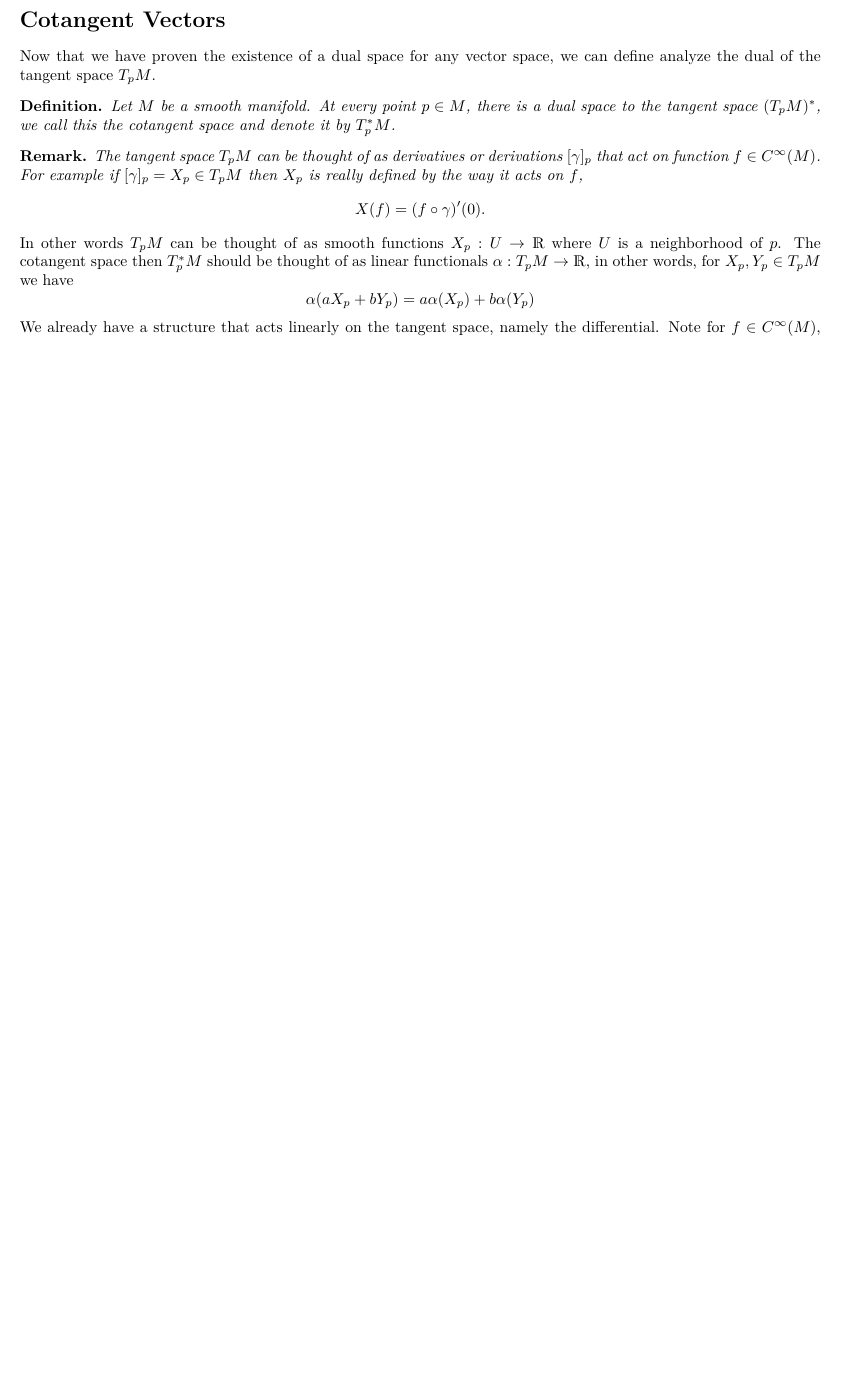
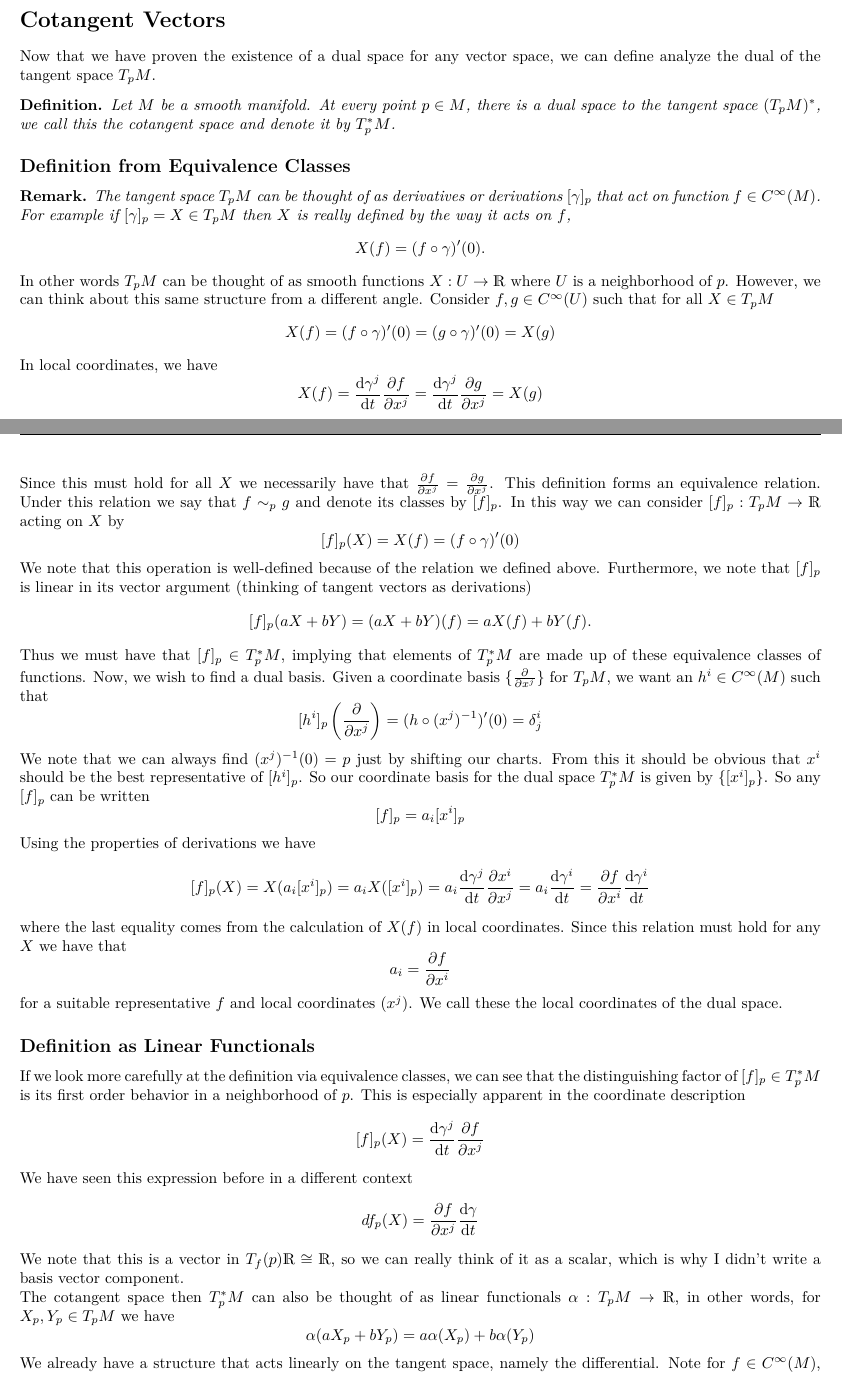
Before and after one commit to DevonMorris/MathematicalMusings, a LaTeX document (differential_geometry/cotangent_vectors.tex): part of page 1 of 2 before the commit and two parts of pages 1 and 2 of 3 after it, the two joined at a grey line, cut so that both start at the same text, the shorter picture padded with empty space. Compiled offline with XeLaTeX.

Commit message:
cotan vecs

```diff
--- a/differential_geometry/cotangent_vectors.tex
+++ b/differential_geometry/cotangent_vectors.tex
@@ -84,13 +84,61 @@ Now that we have proven the existence of a dual space for any vector space, we c
   Let $M$ be a smooth manifold. At every point $p \in M$, there is a dual space to the tangent space $(T_pM)^*$, we call this the cotangent space and denote it by $T_p^*M$.
 \end{defn}
 
+\subsection*{Definition from Equivalence Classes}%
+
 \begin{rem}
-  The tangent space $T_pM$ can be thought of as derivatives or derivations $[\gamma]_p$ that act on function $f \in C^{\infty}(M)$. For example if $[\gamma]_p = X_p \in T_pM$ then $X_p$ is really defined by the way it acts on $f$,
+  The tangent space $T_pM$ can be thought of as derivatives or derivations $[\gamma]_p$ that act on function $f \in C^{\infty}(M)$. For example if $[\gamma]_p = X \in T_pM$ then $X$ is really defined by the way it acts on $f$,
   \[
     X(f) = (f \circ \gamma)'(0).
   \]
 \end{rem}
-  In other words $T_pM$ can be thought of as smooth functions $X_p: U \rightarrow \mathds{R}$ where $U$ is a neighborhood of $p$. The cotangent space then $T_p^*M$ should be thought of as linear functionals $\alpha: T_pM \rightarrow \mathds{R}$, in other words, for $X_p,Y_p \in T_pM$ we have
+In other words $T_pM$ can be thought of as smooth functions $X: U \rightarrow \mathds{R}$ where $U$ is a neighborhood of $p$. However, we can think about this same structure from a different angle. Consider $f,g \in C^{\infty}(U)$ such that for all $X \in T_pM$
+  \[
+    X(f) = (f \circ \gamma)'(0) = (g \circ \gamma)'(0) = X(g)
+  \]
+  In local coordinates, we have
+  \[
+    X(f) = \dv{\gamma^j}{t} \pdv{f}{x^j} = \dv{\gamma^j}{t} \pdv{g}{x^j} = X(g)
+  \]
+  Since this must hold for all $X$ we necessarily have that $\pdv{f}{x^j} = \pdv{g}{x^j}$. This definition forms an equivalence relation. Under this relation we say that $f \sim_p g$ and denote its classes by $[f]_p$. In this way we can consider $[f]_p: T_pM \rightarrow \mathds{R}$ acting on $X$ by
+  \[
+    [f]_p(X) = X(f) = (f \circ \gamma)'(0)
+  \]
+  We note that this operation is well-defined because of the relation we defined above. Furthermore, we note that $[f]_p$ is linear in its vector argument (thinking of tangent vectors as derivations)
+  \[
+    [f]_p(a X + bY) = (a X + b Y)(f) = aX(f) + bY(f).
+  \]
+  Thus we must have that $[f]_p \in T_p^*M$, implying that elements of $T_p^*M$ are made up of these equivalence classes of functions. Now, we wish to find a dual basis. Given a coordinate basis $\{ \pdv{x^j}\}$ for $T_pM$, we want an $h^i \in C^{\infty}(M)$ such that
+  \[
+    [h^i]_p \left( \pdv{x^j} \right) = (h \circ (x^j)^{-1})'(0) = \delta^i_j
+  \]
+  We note that we can always find $(x^j)^{-1}(0) = p$ just by shifting our charts. From this it should be obvious that $x^i$ should be the best representative of $[h^i]_p$. So our coordinate basis for the dual space $T_p^*M$ is given by $\{[x^i]_p\}$. So any $[f]_p$ can be written
+  \[
+    [f]_p = a_i [x^i]_p
+  \]
+  Using the properties of derivations we have
+  \[
+    [f]_p(X) = X(a_i[x^i]_p) = a_i X([x^i]_p) = a_i \dv{\gamma^j}{t} \pdv{x^i}{x^j} = a_i \dv{\gamma^i}{t} = \pdv{f}{x^i} \dv{\gamma^i}{t}
+  \]
+  where the last equality comes from the calculation of $X(f)$ in local coordinates. Since this relation must hold for any $X$ we have that
+  \[
+    a_i = \pdv{f}{x^i}
+  \]
+  for a suitable representative $f$ and local coordinates $(x^j)$. We call these the local coordinates of the dual space.
+
+\subsection*{Definition as Linear Functionals}%
+
+If we look more carefully at the definition via equivalence classes, we can see that the distinguishing factor of $[f]_p \in T_p^*M$ is its first order behavior in a neighborhood of $p$. This is especially apparent in the coordinate description
+\[
+  [f]_p(X) = \dv{\gamma^j}{t}\pdv{f}{x^j}
+\]
+We have seen this expression before in a different context
+\[
+  df_p(X) = \pdv{f}{x^j}\dv{\gamma}{t}
+\]
+We note that this is a vector in $T_f(p)\mathds{R} \cong \mathds{R}$, so we can really think of it as a scalar, which is why I didn't write a basis vector component.
+
+The cotangent space then $T_p^*M$ can also be thought of as linear functionals $\alpha: T_pM \rightarrow \mathds{R}$, in other words, for $X_p,Y_p \in T_pM$ we have
   \[
     \alpha(a X_p + b Y_p) = a \alpha(X_p) + b \alpha(Y_p)
   \]
```
Also changed, not shown: differential_geometry/cotangent_vectors.tex (4 more changed lines).
